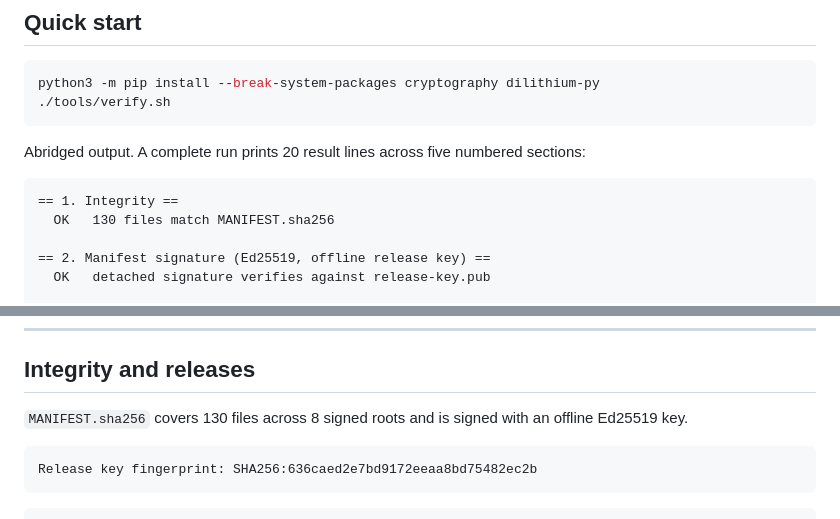
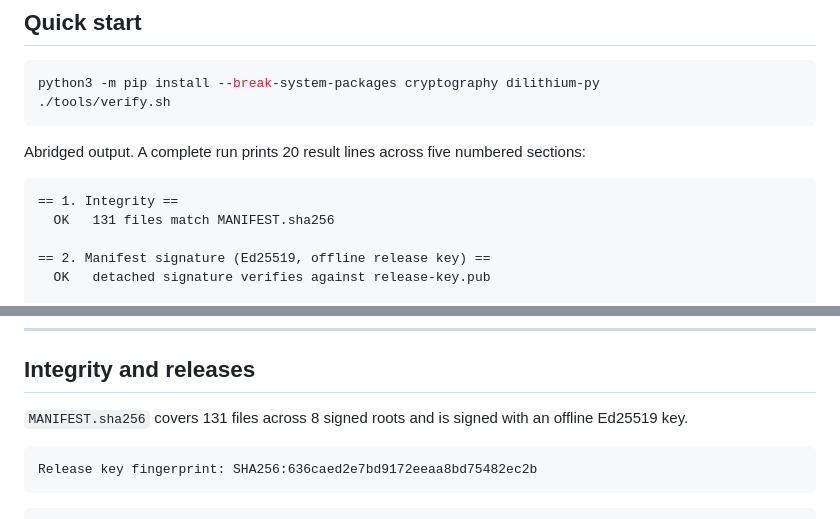
Before and after one commit to yacine-kellib/agent-control-plane, a Markdown page: README.md, 2 parts joined by grey strips. GitHub-like rendering.

Commit message:
sync: release.sh raises the signed set to 131 files
Adding one file to tools/ moved a number published in three places. That is the
tax this repository charges on purpose, and sync-counts.sh is what makes it a
command rather than a hunt.

Claude-Session: https://claude.ai/code/session_01WAdBWVKZ8i5whHfnHLZYXh

````diff
--- a/README.md
+++ b/README.md
@@ -56,7 +56,7 @@ Abridged output. A complete run prints 20 result lines across five numbered sect
 
 ```
 == 1. Integrity ==
-  OK   130 files match MANIFEST.sha256
+  OK   131 files match MANIFEST.sha256
 
 == 2. Manifest signature (Ed25519, offline release key) ==
   OK   detached signature verifies against release-key.pub
@@ -411,7 +411,7 @@ Findings are welcome as issues and will be disclosed with attribution, the same
 
 ## Integrity and releases
 
-`MANIFEST.sha256` covers 130 files across 8 signed roots and is signed with an offline Ed25519 key.
+`MANIFEST.sha256` covers 131 files across 8 signed roots and is signed with an offline Ed25519 key.
 
 ```
 Release key fingerprint: SHA256:636caed2e7bd9172eeaa8bd75482ec2b
````
Also changed, not shown: CLAUDE.md (+1 -1 lines).
